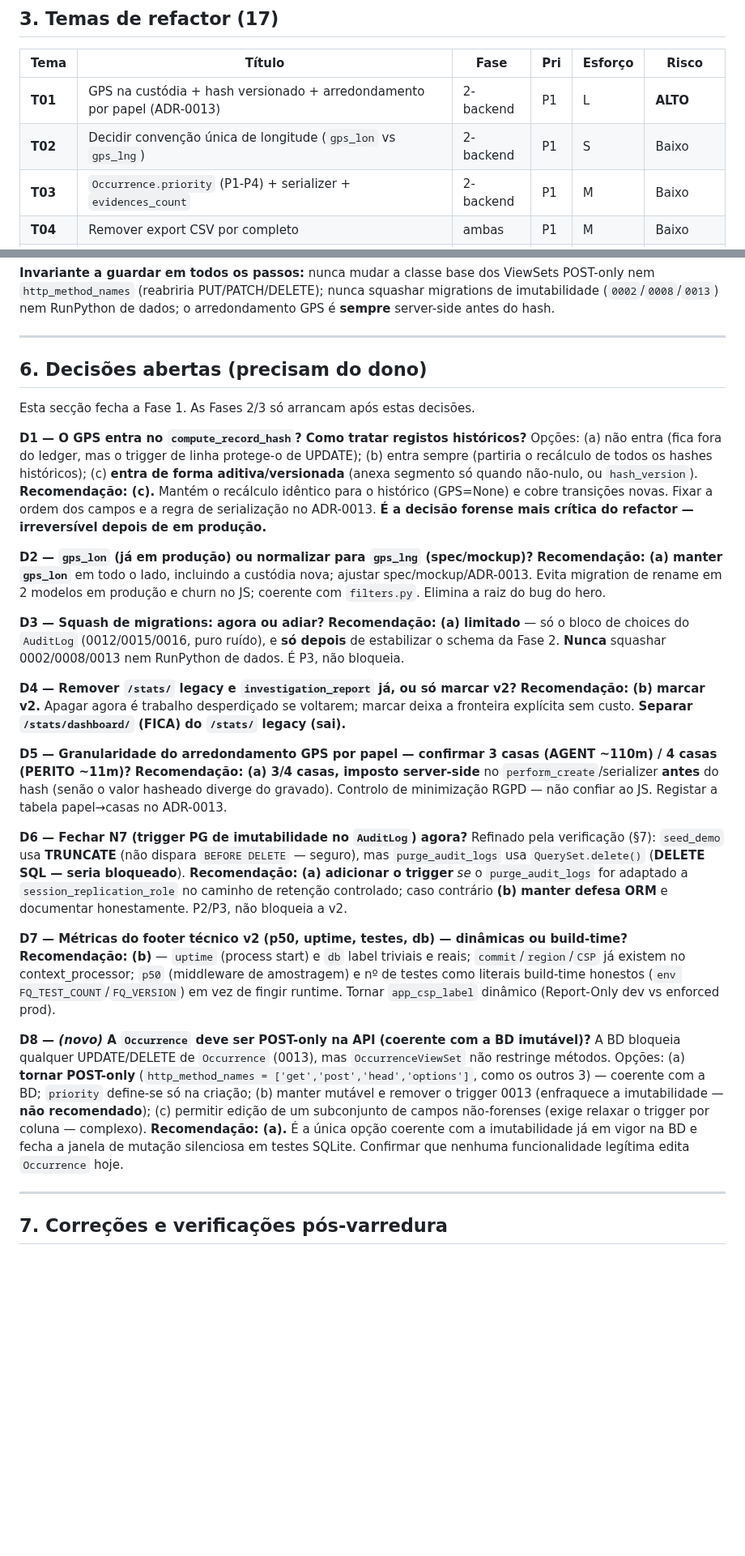
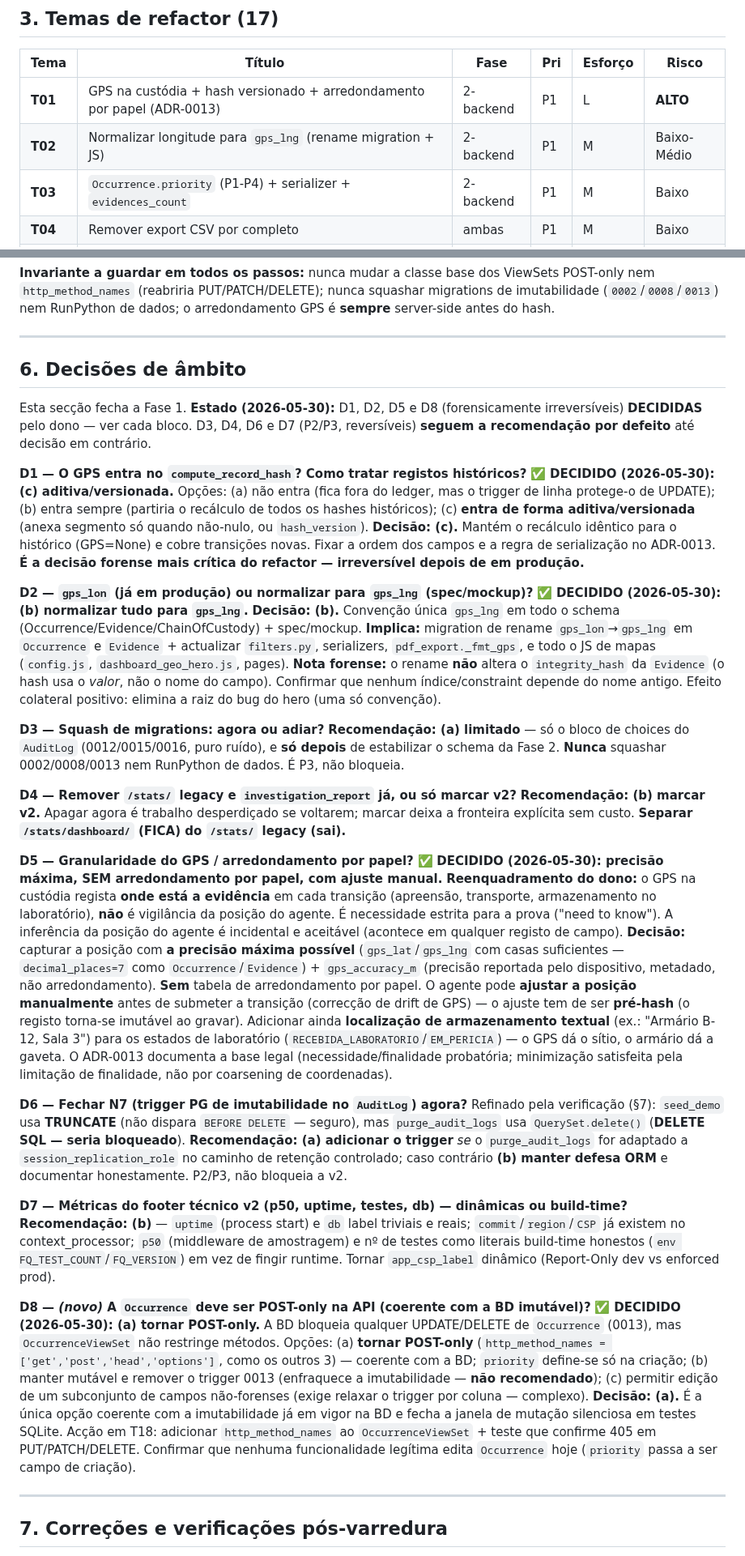
Before and after one commit to joao-pt/ForensiQ, a Markdown page: docs/refactor/REFACTOR_MANIFEST.md, 2 parts joined by grey strips. Shown at 81% size. Rendered like a GitHub page; blank space fills up the shorter version.

```diff
--- a/docs/refactor/REFACTOR_MANIFEST.md
+++ b/docs/refactor/REFACTOR_MANIFEST.md
@@ -131,7 +131,7 @@ footer técnico com métricas hardcoded/ausentes. Bug já presente: o do hero ge
 | Tema | Título | Fase | Pri | Esforço | Risco |
 |------|--------|------|-----|---------|-------|
 | **T01** | GPS na custódia + hash versionado + arredondamento por papel (ADR-0013) | 2-backend | P1 | L | **ALTO** |
-| **T02** | Decidir convenção única de longitude (`gps_lon` vs `gps_lng`) | 2-backend | P1 | S | Baixo |
+| **T02** | Normalizar longitude para `gps_lng` (rename migration + JS) | 2-backend | P1 | M | Baixo-Médio |
 | **T03** | `Occurrence.priority` (P1-P4) + serializer + `evidences_count` | 2-backend | P1 | M | Baixo |
 | **T04** | Remover export CSV por completo | ambas | P1 | M | Baixo |
 | **T05** | Deprecar/remover `DigitalDevice`, consolidar em "evidência" | ambas | P1 | L | Médio |
@@ -250,16 +250,19 @@ Dois itens que os 9 agentes não conectaram e a verificação directa expôs:
 
 ---
 
-## 6. Decisões abertas (precisam do dono)
+## 6. Decisões de âmbito
 
-Esta secção fecha a Fase 1. As Fases 2/3 só arrancam após estas decisões.
+Esta secção fecha a Fase 1. **Estado (2026-05-30):** D1, D2, D5 e D8
+(forensicamente irreversíveis) **DECIDIDAS** pelo dono — ver cada bloco.
+D3, D4, D6 e D7 (P2/P3, reversíveis) **seguem a recomendação por defeito**
+até decisão em contrário.
 
-**D1 — O GPS entra no `compute_record_hash`? Como tratar registos históricos?**
+**D1 — O GPS entra no `compute_record_hash`? Como tratar registos históricos?** ✅ **DECIDIDO (2026-05-30): (c) aditiva/versionada.**
 Opções: (a) não entra (fica fora do ledger, mas o trigger de linha protege-o de UPDATE); (b) entra sempre (partiria o recálculo de todos os hashes históricos); (c) **entra de forma aditiva/versionada** (anexa segmento só quando não-nulo, ou `hash_version`).
-**Recomendação: (c).** Mantém o recálculo idêntico para o histórico (GPS=None) e cobre transições novas. Fixar a ordem dos campos e a regra de serialização no ADR-0013. **É a decisão forense mais crítica do refactor — irreversível depois de em produção.**
+**Decisão: (c).** Mantém o recálculo idêntico para o histórico (GPS=None) e cobre transições novas. Fixar a ordem dos campos e a regra de serialização no ADR-0013. **É a decisão forense mais crítica do refactor — irreversível depois de em produção.**
 
-**D2 — `gps_lon` (já em produção) ou normalizar para `gps_lng` (spec/mockup)?**
-**Recomendação: (a) manter `gps_lon`** em todo o lado, incluindo a custódia nova; ajustar spec/mockup/ADR-0013. Evita migration de rename em 2 modelos em produção e churn no JS; coerente com `filters.py`. Elimina a raiz do bug do hero.
+**D2 — `gps_lon` (já em produção) ou normalizar para `gps_lng` (spec/mockup)?** ✅ **DECIDIDO (2026-05-30): (b) normalizar tudo para `gps_lng`.**
+**Decisão: (b).** Convenção única `gps_lng` em todo o schema (Occurrence/Evidence/ChainOfCustody) + spec/mockup. **Implica:** migration de rename `gps_lon`→`gps_lng` em `Occurrence` e `Evidence` + actualizar `filters.py`, serializers, `pdf_export._fmt_gps`, e todo o JS de mapas (`config.js`, `dashboard_geo_hero.js`, pages). **Nota forense:** o rename **não** altera o `integrity_hash` da `Evidence` (o hash usa o *valor*, não o nome do campo). Confirmar que nenhum índice/constraint depende do nome antigo. Efeito colateral positivo: elimina a raiz do bug do hero (uma só convenção).
 
 **D3 — Squash de migrations: agora ou adiar?**
 **Recomendação: (a) limitado** — só o bloco de choices do `AuditLog` (0012/0015/0016, puro ruído), e **só depois** de estabilizar o schema da Fase 2. **Nunca** squashar 0002/0008/0013 nem RunPython de dados. É P3, não bloqueia.
@@ -267,8 +270,9 @@ Opções: (a) não entra (fica fora do ledger, mas o trigger de linha protege-o
 **D4 — Remover `/stats/` legacy e `investigation_report` já, ou só marcar v2?**
 **Recomendação: (b) marcar v2.** Apagar agora é trabalho desperdiçado se voltarem; marcar deixa a fronteira explícita sem custo. **Separar `/stats/dashboard/` (FICA) do `/stats/` legacy (sai).**
 
-**D5 — Granularidade do arredondamento GPS por papel — confirmar 3 casas (AGENT ~110m) / 4 casas (PERITO ~11m)?**
-**Recomendação: (a) 3/4 casas, imposto server-side** no `perform_create`/serializer **antes** do hash (senão o valor hasheado diverge do gravado). Controlo de minimização RGPD — não confiar ao JS. Registar a tabela papel→casas no ADR-0013.
+**D5 — Granularidade do GPS / arredondamento por papel?** ✅ **DECIDIDO (2026-05-30): precisão máxima, SEM arredondamento por papel, com ajuste manual.**
+**Reenquadramento do dono:** o GPS na custódia regista **onde está a evidência** em cada transição (apreensão, transporte, armazenamento no laboratório), **não** é vigilância da posição do agente. É necessidade estrita para a prova ("need to know"). A inferência da posição do agente é incidental e aceitável (acontece em qualquer registo de campo).
+**Decisão:** capturar a posição com **a precisão máxima possível** (`gps_lat`/`gps_lng` com casas suficientes — `decimal_places=7` como `Occurrence`/`Evidence`) + `gps_accuracy_m` (precisão reportada pelo dispositivo, metadado, não arredondamento). **Sem** tabela de arredondamento por papel. O agente pode **ajustar a posição manualmente** antes de submeter a transição (correcção de drift de GPS) — o ajuste tem de ser **pré-hash** (o registo torna-se imutável ao gravar). Adicionar ainda **localização de armazenamento textual** (ex.: "Armário B-12, Sala 3") para os estados de laboratório (`RECEBIDA_LABORATORIO`/`EM_PERICIA`) — o GPS dá o sítio, o armário dá a gaveta. O ADR-0013 documenta a base legal (necessidade/finalidade probatória; minimização satisfeita pela limitação de finalidade, não por coarsening de coordenadas).
 
 **D6 — Fechar N7 (trigger PG de imutabilidade no `AuditLog`) agora?**
 Refinado pela verificação (§7): `seed_demo` usa **TRUNCATE** (não dispara `BEFORE DELETE` — seguro), mas `purge_audit_logs` usa `QuerySet.delete()` (**DELETE SQL — seria bloqueado**).
@@ -277,10 +281,10 @@ Refinado pela verificação (§7): `seed_demo` usa **TRUNCATE** (não dispara `B
 **D7 — Métricas do footer técnico v2 (p50, uptime, testes, db) — dinâmicas ou build-time?**
 **Recomendação: (b)** — `uptime` (process start) e `db` label triviais e reais; `commit`/`region`/`CSP` já existem no context_processor; `p50` (middleware de amostragem) e nº de testes como literais build-time honestos (`env FQ_TEST_COUNT`/`FQ_VERSION`) em vez de fingir runtime. Tornar `app_csp_label` dinâmico (Report-Only dev vs enforced prod).
 
-**D8 — *(novo)* A `Occurrence` deve ser POST-only na API (coerente com a BD imutável)?**
+**D8 — *(novo)* A `Occurrence` deve ser POST-only na API (coerente com a BD imutável)?** ✅ **DECIDIDO (2026-05-30): (a) tornar POST-only.**
 A BD bloqueia qualquer UPDATE/DELETE de `Occurrence` (0013), mas `OccurrenceViewSet` não restringe métodos.
 Opções: (a) **tornar POST-only** (`http_method_names = ['get','post','head','options']`, como os outros 3) — coerente com a BD; `priority` define-se só na criação; (b) manter mutável e remover o trigger 0013 (enfraquece a imutabilidade — **não recomendado**); (c) permitir edição de um subconjunto de campos não-forenses (exige relaxar o trigger por coluna — complexo).
-**Recomendação: (a).** É a única opção coerente com a imutabilidade já em vigor na BD e fecha a janela de mutação silenciosa em testes SQLite. Confirmar que nenhuma funcionalidade legítima edita `Occurrence` hoje.
+**Decisão: (a).** É a única opção coerente com a imutabilidade já em vigor na BD e fecha a janela de mutação silenciosa em testes SQLite. Acção em T18: adicionar `http_method_names` ao `OccurrenceViewSet` + teste que confirme 405 em PUT/PATCH/DELETE. Confirmar que nenhuma funcionalidade legítima edita `Occurrence` hoje (`priority` passa a ser campo de criação).
 
 ---
 
```
Also changed, not shown: other parts of docs/refactor/REFACTOR_MANIFEST.md (+11 -8 lines).
